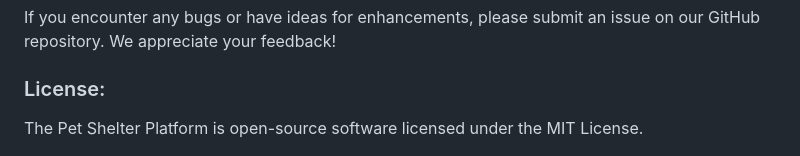
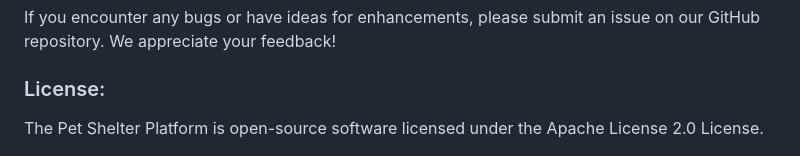
Before and after one commit to petushka1/metyourpet, a Markdown page: README.md, the part around the change. Drawn GitHub-style.

```diff
--- a/README.md
+++ b/README.md
@@ -121,7 +121,7 @@ If you encounter any bugs or have ideas for enhancements, please submit an issue
 
 ### License:
 
-The Pet Shelter Platform is open-source software licensed under the MIT License.
+The Pet Shelter Platform is open-source software licensed under the Apache License 2.0 License.
 
 ![MetYourPet Banner](resources/img/image.png?raw=true "MetYourPet Banner")
 
```
